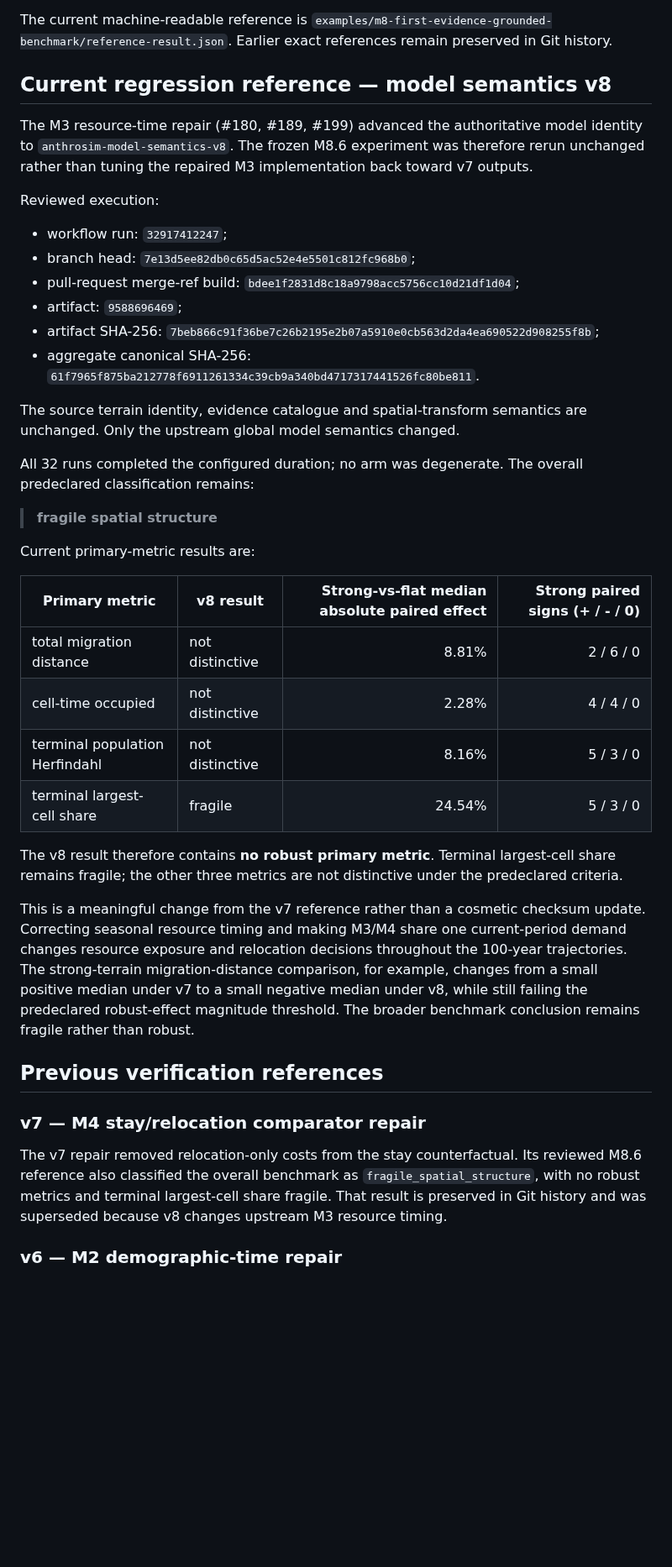
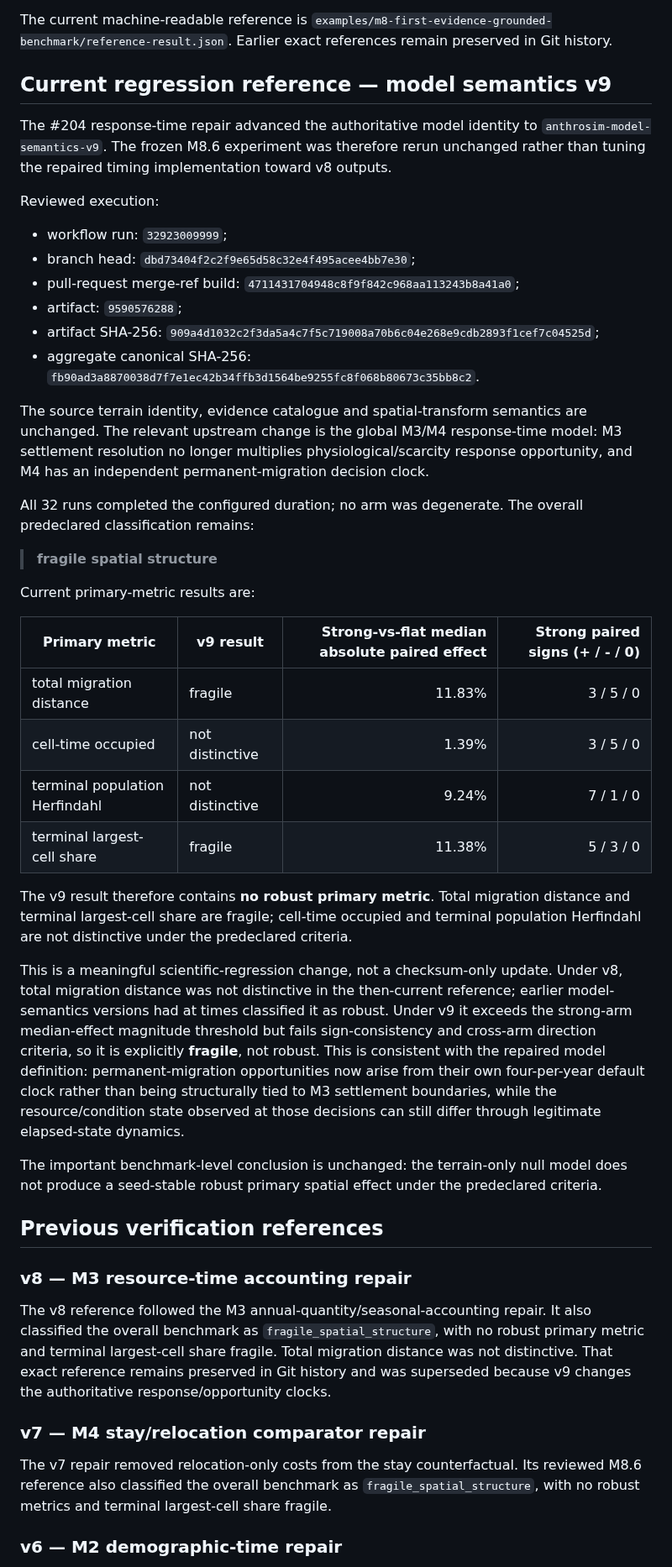
Before and after one commit to Datengu/anthrosim, a Markdown page: docs/research/m8-first-evidence-grounded-benchmark-result.md, the part around one of its changes. Shown at 84% size. Rendered like a GitHub page; blank space fills up the shorter version.

Commit message:
docs: record M8.6 v9 timing rebaseline

```diff
--- a/docs/research/m8-first-evidence-grounded-benchmark-result.md
+++ b/docs/research/m8-first-evidence-grounded-benchmark-result.md
@@ -6,20 +6,20 @@ This document records the historical M8.6 terrain null-model result and the revi
 
 The current machine-readable reference is `examples/m8-first-evidence-grounded-benchmark/reference-result.json`. Earlier exact references remain preserved in Git history.
 
-## Current regression reference — model semantics v8
+## Current regression reference — model semantics v9
 
-The M3 resource-time repair (#180, #189, #199) advanced the authoritative model identity to `anthrosim-model-semantics-v8`. The frozen M8.6 experiment was therefore rerun unchanged rather than tuning the repaired M3 implementation back toward v7 outputs.
+The #204 response-time repair advanced the authoritative model identity to `anthrosim-model-semantics-v9`. The frozen M8.6 experiment was therefore rerun unchanged rather than tuning the repaired timing implementation toward v8 outputs.
 
 Reviewed execution:
 
-- workflow run: `32917412247`;
-- branch head: `7e13d5ee82db0c65d5ac52e4e5501c812fc968b0`;
-- pull-request merge-ref build: `bdee1f2831d8c18a9798acc5756cc10d21df1d04`;
-- artifact: `9588696469`;
-- artifact SHA-256: `7beb866c91f36be7c26b2195e2b07a5910e0cb563d2da4ea690522d908255f8b`;
-- aggregate canonical SHA-256: `61f7965f875ba212778f6911261334c39cb9a340bd4717317441526fc80be811`.
+- workflow run: `32923009999`;
+- branch head: `dbd73404f2c2f9e65d58c32e4f495acee4bb7e30`;
+- pull-request merge-ref build: `4711431704948c8f9f842c968aa113243b8a41a0`;
+- artifact: `9590576288`;
+- artifact SHA-256: `909a4d1032c2f3da5a4c7f5c719008a70b6c04e268e9cdb2893f1cef7c04525d`;
+- aggregate canonical SHA-256: `fb90ad3a8870038d7f7e1ec42b34ffb3d1564be9255fc8f068b80673c35bb8c2`.
 
-The source terrain identity, evidence catalogue and spatial-transform semantics are unchanged. Only the upstream global model semantics changed.
+The source terrain identity, evidence catalogue and spatial-transform semantics are unchanged. The relevant upstream change is the global M3/M4 response-time model: M3 settlement resolution no longer multiplies physiological/scarcity response opportunity, and M4 has an independent permanent-migration decision clock.
 
 All 32 runs completed the configured duration; no arm was degenerate. The overall predeclared classification remains:
 
@@ -27,22 +27,28 @@ All 32 runs completed the configured duration; no arm was degenerate. The overal
 
 Current primary-metric results are:
 
-| Primary metric | v8 result | Strong-vs-flat median absolute paired effect | Strong paired signs (+ / - / 0) |
+| Primary metric | v9 result | Strong-vs-flat median absolute paired effect | Strong paired signs (+ / - / 0) |
 | --- | --- | ---: | ---: |
-| total migration distance | not distinctive | 8.81% | 2 / 6 / 0 |
-| cell-time occupied | not distinctive | 2.28% | 4 / 4 / 0 |
-| terminal population Herfindahl | not distinctive | 8.16% | 5 / 3 / 0 |
-| terminal largest-cell share | fragile | 24.54% | 5 / 3 / 0 |
+| total migration distance | fragile | 11.83% | 3 / 5 / 0 |
+| cell-time occupied | not distinctive | 1.39% | 3 / 5 / 0 |
+| terminal population Herfindahl | not distinctive | 9.24% | 7 / 1 / 0 |
+| terminal largest-cell share | fragile | 11.38% | 5 / 3 / 0 |
 
-The v8 result therefore contains **no robust primary metric**. Terminal largest-cell share remains fragile; the other three metrics are not distinctive under the predeclared criteria.
+The v9 result therefore contains **no robust primary metric**. Total migration distance and terminal largest-cell share are fragile; cell-time occupied and terminal population Herfindahl are not distinctive under the predeclared criteria.
 
-This is a meaningful change from the v7 reference rather than a cosmetic checksum update. Correcting seasonal resource timing and making M3/M4 share one current-period demand changes resource exposure and relocation decisions throughout the 100-year trajectories. The strong-terrain migration-distance comparison, for example, changes from a small positive median under v7 to a small negative median under v8, while still failing the predeclared robust-effect magnitude threshold. The broader benchmark conclusion remains fragile rather than robust.
+This is a meaningful scientific-regression change, not a checksum-only update. Under v8, total migration distance was not distinctive in the then-current reference; earlier model-semantics versions had at times classified it as robust. Under v9 it exceeds the strong-arm median-effect magnitude threshold but fails sign-consistency and cross-arm direction criteria, so it is explicitly **fragile**, not robust. This is consistent with the repaired model definition: permanent-migration opportunities now arise from their own four-per-year default clock rather than being structurally tied to M3 settlement boundaries, while the resource/condition state observed at those decisions can still differ through legitimate elapsed-state dynamics.
+
+The important benchmark-level conclusion is unchanged: the terrain-only null model does not produce a seed-stable robust primary spatial effect under the predeclared criteria.
 
 ## Previous verification references
 
+### v8 — M3 resource-time accounting repair
+
+The v8 reference followed the M3 annual-quantity/seasonal-accounting repair. It also classified the overall benchmark as `fragile_spatial_structure`, with no robust primary metric and terminal largest-cell share fragile. Total migration distance was not distinctive. That exact reference remains preserved in Git history and was superseded because v9 changes the authoritative response/opportunity clocks.
+
 ### v7 — M4 stay/relocation comparator repair
 
-The v7 repair removed relocation-only costs from the stay counterfactual. Its reviewed M8.6 reference also classified the overall benchmark as `fragile_spatial_structure`, with no robust metrics and terminal largest-cell share fragile. That result is preserved in Git history and was superseded because v8 changes upstream M3 resource timing.
+The v7 repair removed relocation-only costs from the stay counterfactual. Its reviewed M8.6 reference also classified the overall benchmark as `fragile_spatial_structure`, with no robust metrics and terminal largest-cell share fragile.
 
 ### v6 — M2 demographic-time repair
 
```
Also changed, not shown: other parts of docs/research/m8-first-evidence-grounded-benchmark-result.md (+5 -5 lines).
